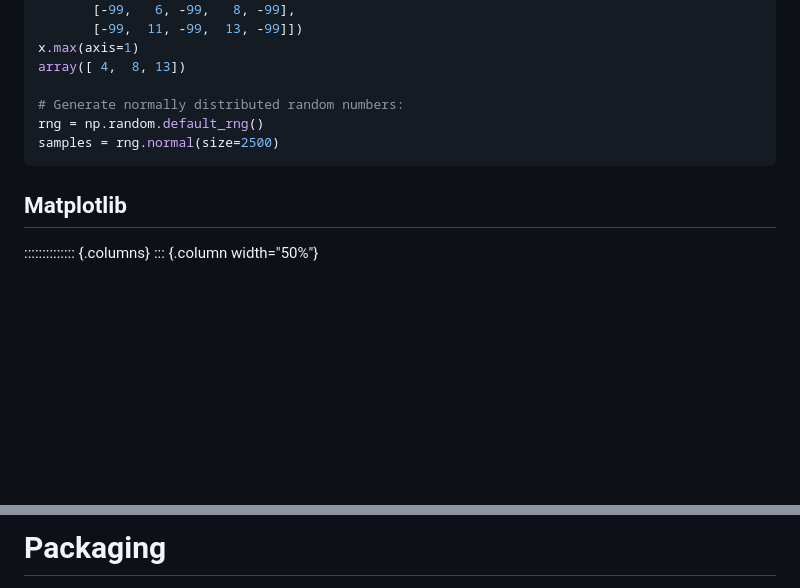
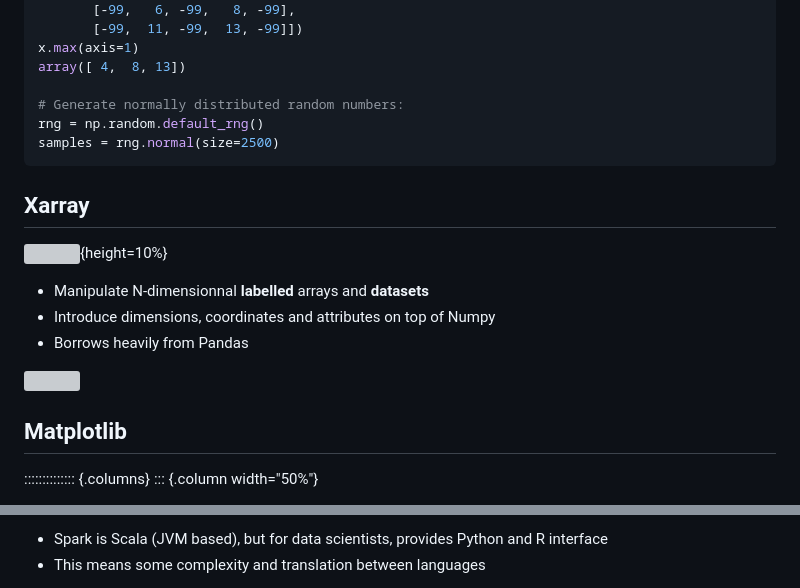
Before and after one commit to guillaumeeb/isae-supaero-aibt103-bigdata, a Markdown page: src/21_Python_Data_Processing.md, 2 parts joined by grey strips. Drawn GitHub-style; blank space fills up the shorter version; grey boxes are pictures that could not be loaded.

````diff
--- a/src/21_Python_Data_Processing.md
+++ b/src/21_Python_Data_Processing.md
@@ -157,6 +159,16 @@ rng = np.random.default_rng()
 samples = rng.normal(size=2500)
 ```
 
+## Xarray
+
+![](http://xarray.pydata.org/en/stable/_static/dataset-diagram-logo.png){height=10%}
+
+- Manipulate N-dimensionnal **labelled** arrays and **datasets**
+- Introduce dimensions, coordinates and attributes on top of Numpy
+- Borrows heavily from Pandas
+
+![](https://gdfa.ugr.es/python/climate_data/img/xarray2.png)
+
 ## Matplotlib
 
 :::::::::::::: {.columns}
@@ -235,3 +288,4 @@ plt.show()
 
-# Packaging
+- Spark is Scala (JVM based), but for data scientists, provides Python and R interface
+- This means some complexity and translation between languages
 
````
Also changed, not shown: other parts of src/21_Python_Data_Processing.md (+183 -28 lines), images/KaggleFrameworkUsage.png (added), images/PySpark.jpg (added).
